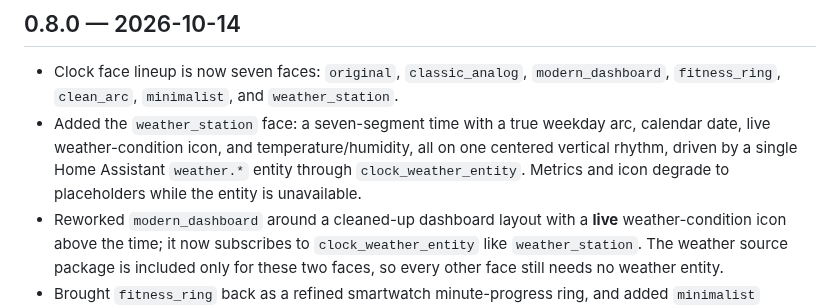
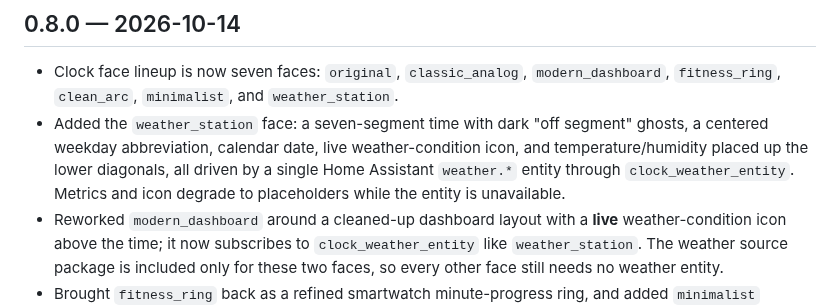
Before and after one commit to PhiKapJames/ESPHome-1.28-Round-LCD-Display, a Markdown page: CHANGELOG.md, the part around the change. Rendered like a GitHub page.

Commit message:
weather_station v3: single weekday, larger date, diagonal metrics
Owner flash-test feedback on the S3:
- Replace the seven-label weekday arc with one orange Oswald-24
  abbreviation centered at y=35 (ink 25..43, worst corner r 96 vs the
  r=102 hairline). Six of seven arc labels were clutter; the arc table
  and active-day loop go away.
- Calendar date grows from Roboto 17 to 24 and moves up: ink y 51..68
  versus 57..69, still 8px above the segment tops.
- Temperature/humidity move from the bottom arc (78/162, y=196) up the
  lower diagonals to (70/170, y=176), filling the open side space.
  Worst text corner drops from r=99.7 (grazing the hairline bezel) to
  r<=96, verified on rendered BMPs; the separator dot is gone.
- Retire clock_weather_weekday_font and clock_weather_date_font from
  the theme; the weather-less '?' fallback moves to clock_small_font.
  Weather faces now draw only on fonts the theme already bakes.

Pixel audit (68 checks incl. lightning-rainy and pouring builds)
passes; all committed review images regenerated from this renderer.

Docs: README/CONFIGURATION/CHANGELOG wording follows the new layout.

```diff
--- a/CHANGELOG.md
+++ b/CHANGELOG.md
@@ -9,11 +9,12 @@
 - Clock face lineup is now seven faces: `original`, `classic_analog`,
   `modern_dashboard`, `fitness_ring`, `clean_arc`, `minimalist`, and
   `weather_station`.
-- Added the `weather_station` face: a seven-segment time with a true weekday
-  arc, calendar date, live weather-condition icon, and temperature/humidity,
-  all on one centered vertical rhythm, driven by a single Home Assistant
-  `weather.*` entity through `clock_weather_entity`. Metrics and icon degrade
-  to placeholders while the entity is unavailable.
+- Added the `weather_station` face: a seven-segment time with dark "off
+  segment" ghosts, a centered weekday abbreviation, calendar date, live
+  weather-condition icon, and temperature/humidity placed up the lower
+  diagonals, all driven by a single Home Assistant `weather.*` entity through
+  `clock_weather_entity`. Metrics and icon degrade to placeholders while the
+  entity is unavailable.
 - Reworked `modern_dashboard` around a cleaned-up dashboard layout with a
   **live** weather-condition icon above the time; it now subscribes to
   `clock_weather_entity` like `weather_station`. The weather source package is
```
Also changed, not shown: README.md (+1 -1 lines), docs/CONFIGURATION.md (+1 -1 lines), docs/media/clock-previews/condition-audit.png, docs/media/clock-previews/lineup.png, docs/media/clock-previews/weather_station.png, 2 other files.
